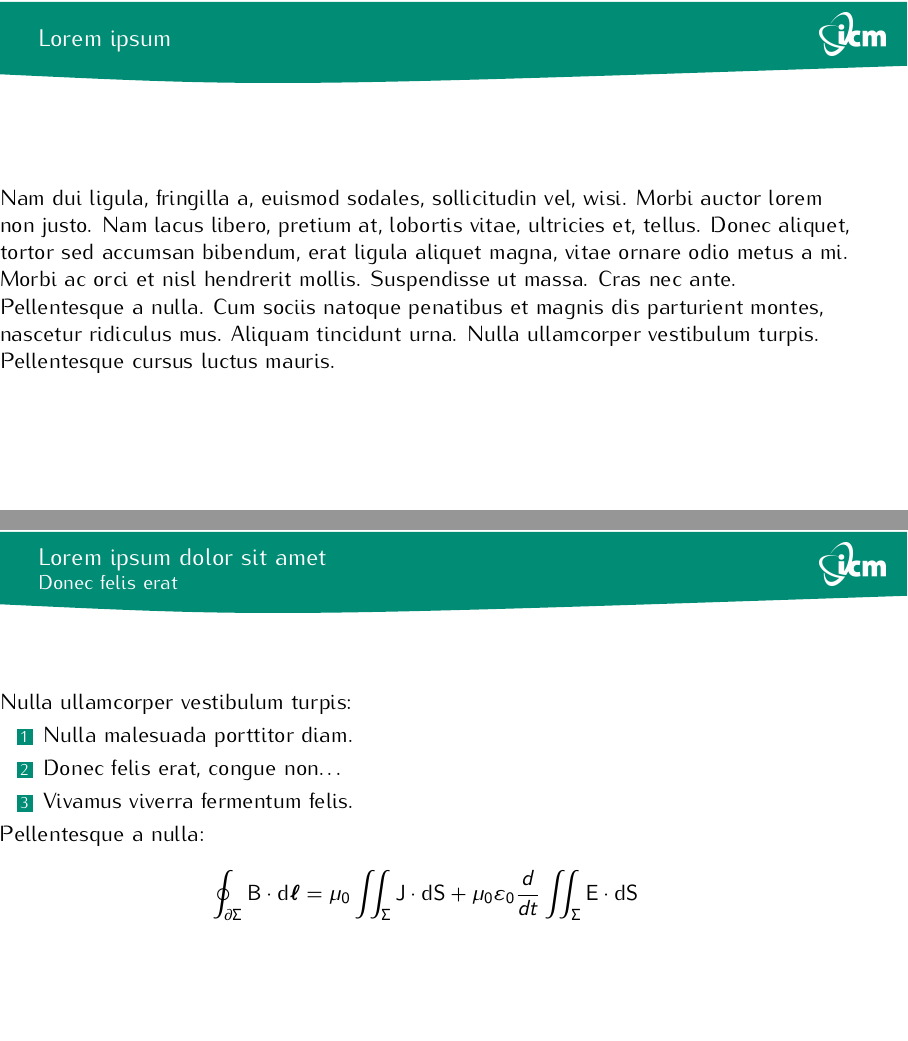
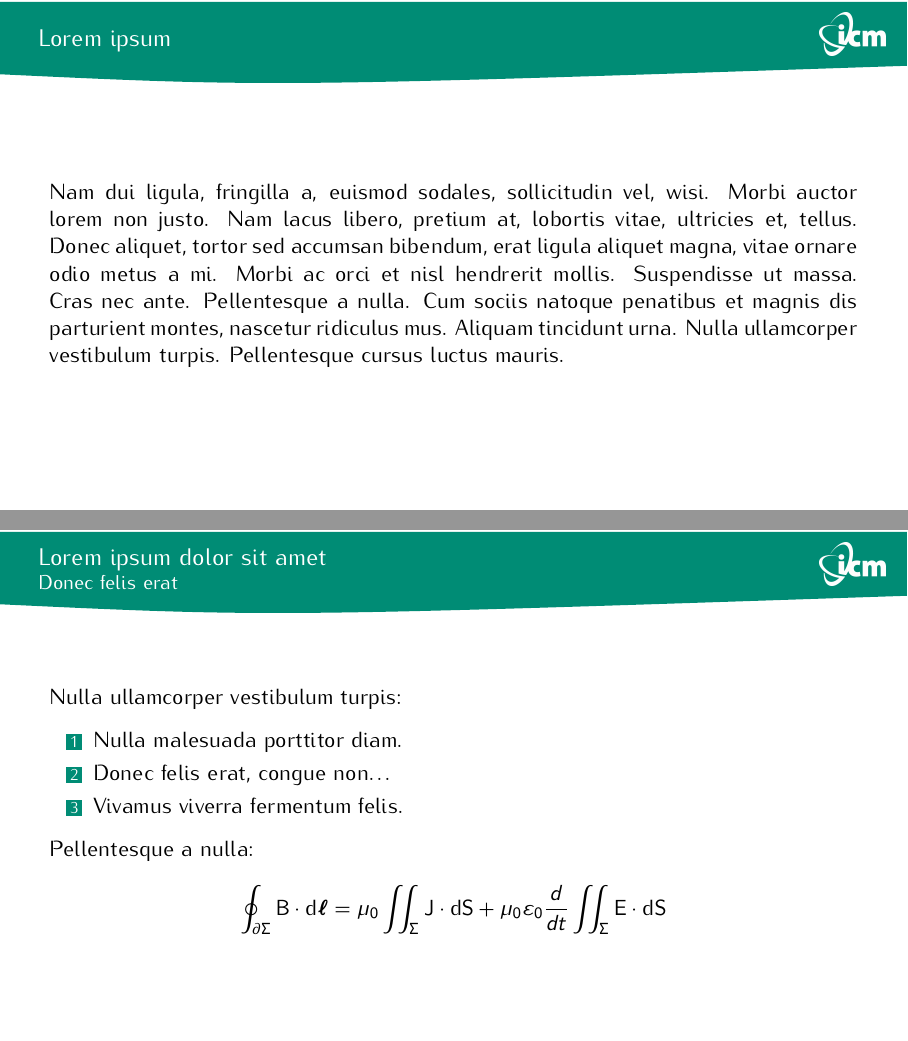
Before and after one commit to bolo1729/icm-beamer-theme, LaTeX slides (example.tex): pages 2 and 3 of 3 before the commit and pages 2 and 3 of 4 after it, joined at a grey line. Compiled offline with pdfLaTeX.

Commit message:
Updating example after changes to the theme

```diff
--- a/example.tex
+++ b/example.tex
@@ -3,6 +3,7 @@
 \usepackage[math]{kurier}
 \usepackage[T1]{fontenc}
 \usepackage{lipsum}
+\usepackage{ragged2e}
 \usetheme{ICM}
 
 % =============================================================================
@@ -22,16 +23,23 @@
 
 % =============================================================================
 
-\begin{frame}%
-	\frametitle{Lorem ipsum}%
+\begin{frame}{Lorem ipsum}%
+	\begin{columns}%
+		\column{0.95\textwidth}%
+			\setlength{\parskip}{1ex}%
+			\justifying%
 			\lipsum[2]
+	\end{columns}%
 \end{frame}
 
 % =============================================================================
 
-\begin{frame}%
-	\frametitle{Lorem ipsum dolor sit amet}%
+\begin{frame}{Lorem ipsum dolor sit amet}%
 	\framesubtitle{Donec felis erat}%
+	\begin{columns}%
+		\column{0.95\textwidth}%
+			\setlength{\parskip}{1ex}%
+			\justifying%
 			Nulla ullamcorper vestibulum turpis:
 			\begin{enumerate}
 				\item Nulla malesuada porttitor diam.
@@ -45,6 +53,20 @@
 				\cdot \mathrm{d}\mathbf{S} + \mu_0 \varepsilon_0 \frac{d}{dt} \iint_{\Sigma} \mathbf{E}
 				\cdot \mathrm{d}\mathbf{S}
 			\end{equation*}
+	\end{columns}%
+\end{frame}
+
+% =============================================================================
+
+\begin{frame}{Quisque ullamcorper}%
+	\begin{columns}%
+		\column{0.6\textwidth}%
+			\setlength{\parskip}{1ex}%
+			\justifying%
+			\lipsum[4]
+		\column{0.4\textwidth}%
+			\includegraphics[width=\textwidth]{fountain-pen}
+	\end{columns}%
 \end{frame}
 
 % =============================================================================
```
Also changed, not shown: example.pdf. Lines whose indentation alone changed are shown as unchanged.
